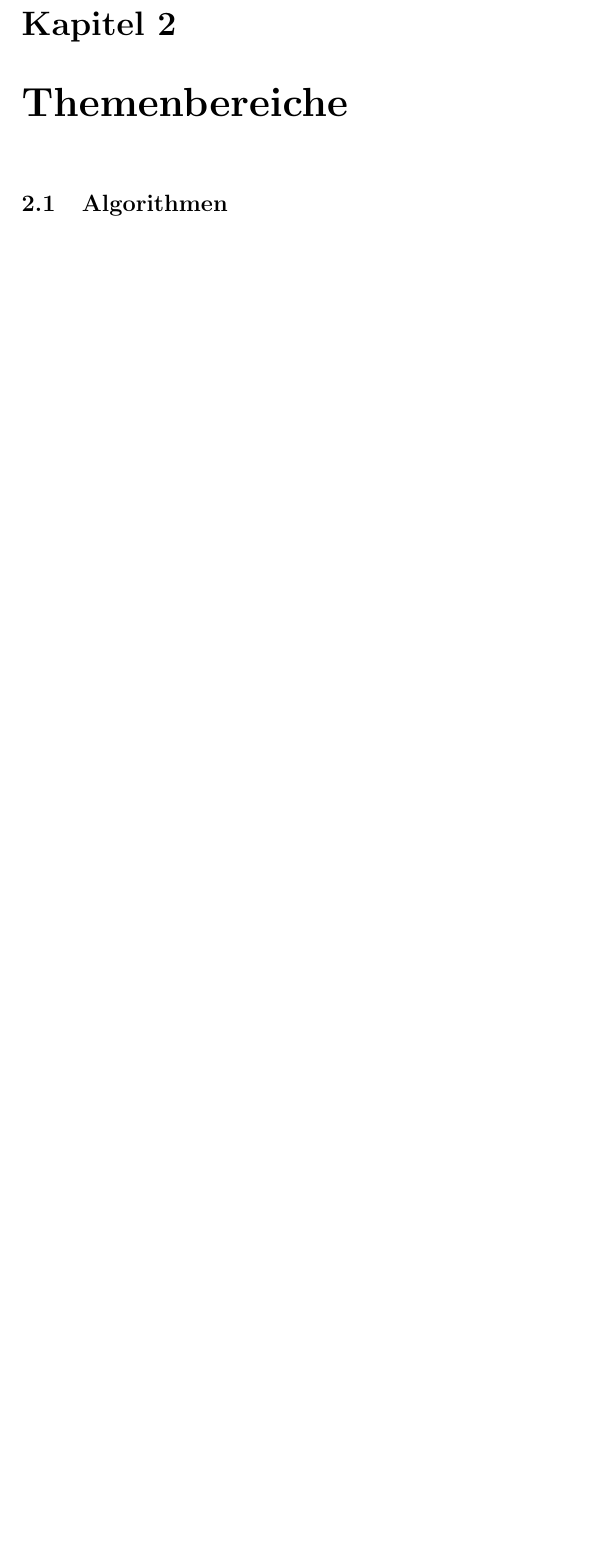
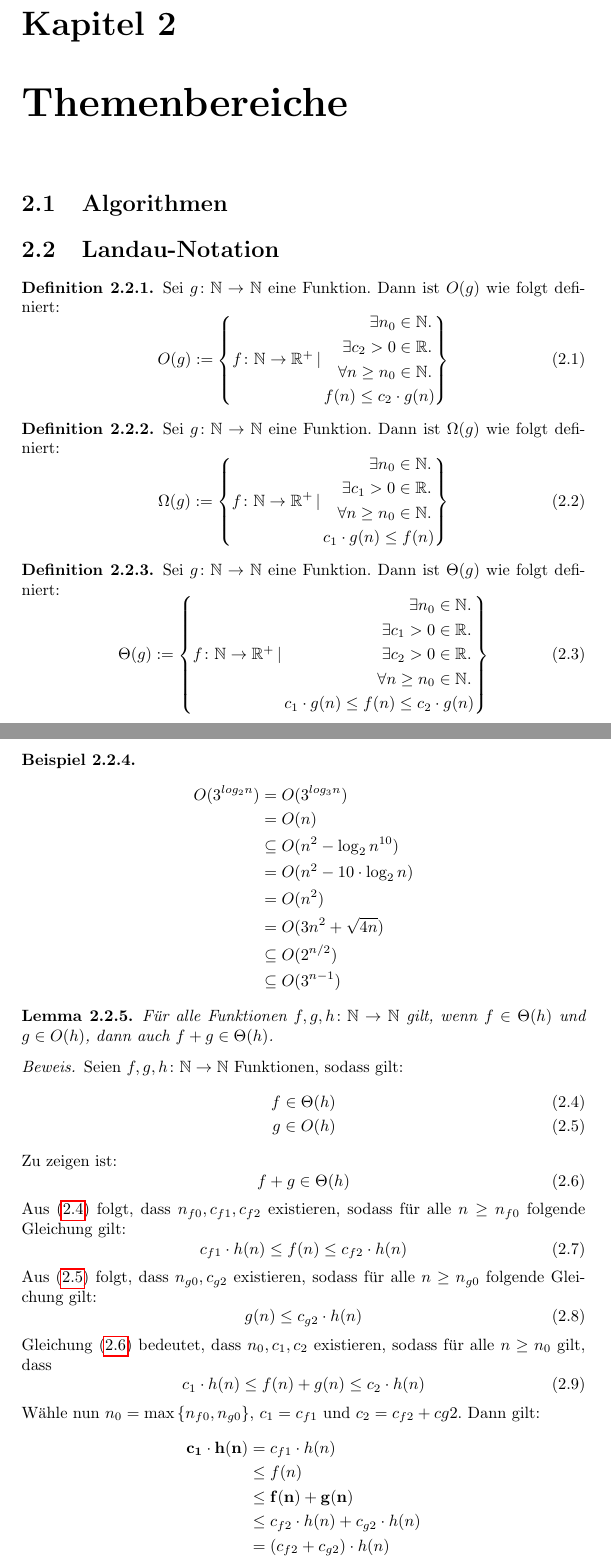
Before and after one commit to fsi-la-inf/stex-stuff, a LaTeX document (main.tex, which reads themes/aud/landau.tex): part of page 5 of 14 before the commit and two parts of pages 5 and 6 of 16 after it, the two joined at a grey line, cut so that both start at the same text, the shorter picture padded with empty space. Compiled offline with pdfLaTeX; a LaTeX package or settings file that is missing is left out.

Commit message:
some stuff about Landau

```diff
--- a/main.tex
+++ b/main.tex
@@ -27,7 +27,10 @@
 
 \usepackage{authorchapters/authorchapters}
 
+\usepackage{bussproofs}
+
 \newcommand{\Nat}{\mathbb{N}}
+\newcommand{\Reel}{\mathbb{R}}
 
 \title{Materialien zur Vorbereitung auf das 1.~Staatsexamen Informatik in Bayern}
 \author{FSI Lehramt Informatik (Erlangen)}
--- /dev/null
+++ b/themes/aud/landau.tex
@@ -0,0 +1,111 @@
+\section{Landau-Notation}
+
+\begin{definition}
+	Sei $g \colon \Nat \rightarrow \Nat$ eine Funktion. Dann ist $O(g)$
+	wie folgt definiert:
+	\begin{equation}
+		O(g) :=
+		\left\{
+			f \colon \Nat \rightarrow \Reel^+ \,|\,
+			\begin{aligned}
+				\exists n_0 \in \Nat.\, \\
+				\exists c_2 > 0 \in \Reel.\, \\
+				\forall n \geq n_0 \in \Nat.\, \\
+				f(n) \leq c_2 \cdot g(n) \\
+			\end{aligned}
+		\right\}
+	\end{equation}
+\end{definition}
+
+\begin{definition}
+	Sei $g \colon \Nat \rightarrow \Nat$ eine Funktion. Dann ist $\Omega(g)$
+	wie folgt definiert:
+	\begin{equation}
+		\Omega(g) :=
+		\left\{
+			f \colon \Nat \rightarrow \Reel^+ \,|\,
+			\begin{aligned}
+			\exists n_0 \in \Nat.\, \\
+			\exists c_1 > 0 \in \Reel.\, \\
+			\forall n \geq n_0 \in \Nat.\, \\
+			c_1 \cdot g(n) \leq f(n) \\
+			\end{aligned}
+		\right\}
+	\end{equation}
+\end{definition}
+
+\begin{definition}
+	Sei $g \colon \Nat \rightarrow \Nat$ eine Funktion. Dann ist $\Theta(g)$
+	wie folgt definiert:
+	\begin{equation}
+		\Theta(g) :=
+		\left\{
+			f \colon \Nat \rightarrow \Reel^+ \,|\,
+			\begin{aligned}
+			\exists n_0 \in \Nat.\, \\
+			\exists c_1 > 0 \in \Reel.\, \\
+			\exists c_2 > 0 \in \Reel.\, \\
+			\forall n \geq n_0 \in \Nat.\, \\
+			c_1 \cdot g(n) \leq f(n) \leq c_2 \cdot g(n) \\
+			\end{aligned}
+		\right\}
+	\end{equation}
+\end{definition}
+
+%TODO Rechenregeln
+
+\begin{example}
+	\begin{align*}
+		O(3^{log_2{n}})
+		& = O(3^{log_3{n}}) \\
+		& = O(n) \\
+		& \subseteq O(n^2 - \log_2{n^{10}}) \\
+		& = O(n^2 - 10 \cdot \log_2{n}) \\
+		& = O(n^2) \\
+		& = O(3n^2 + \sqrt{4n}) \\
+		& \subseteq O(2^{n/2}) \\
+		& \subseteq O(3^{n-1})
+	\end{align*}
+\end{example}
+
+\begin{lemma}
+	Für alle Funktionen $f,g,h \colon \Nat \rightarrow \Nat$ gilt,
+	wenn $f \in \Theta(h)$ und $g \in O(h)$, dann auch $f + g \in
+	\Theta(h)$.
+\end{lemma}
+\begin{proof}
+	Seien $f,g,h \colon \Nat \rightarrow \Nat$ Funktionen, sodass gilt:
+	\begin{align}
+		f \in \Theta(h) \label{f_theta} \\
+		g \in O(h) \label{g_O}
+	\end{align}
+	Zu zeigen ist:
+	\begin{equation}
+		f + g \in \Theta(h) \label{fg_theta}
+	\end{equation}
+	Aus \eqref{f_theta} folgt, dass $n_{f0},c_{f1},c_{f2}$ existieren,
+	sodass für alle $n \geq n_{f0}$ folgende Gleichung gilt:
+	\begin{equation}
+		c_{f1} \cdot h(n) \leq f(n) \leq c_{f2} \cdot h(n)
+	\end{equation}
+	Aus \eqref{g_O} folgt, dass $n_{g0},c_{g2}$ existieren, sodass für alle
+	$n \geq n_{g0}$ folgende Gleichung gilt:
+	\begin{equation}
+		g(n) \leq c_{g2} \cdot h(n)
+	\end{equation}
+	Gleichung \eqref{fg_theta} bedeutet, dass $n_0,c_1,c_2$ existieren,
+	sodass für alle $n \geq n_0$ gilt, dass
+	\begin{equation}
+		c_1 \cdot h(n) \leq f(n) + g(n) \leq c_2 \cdot h(n)
+	\end{equation}
+	Wähle nun $n_0 = \max{\{n_{f0},n_{g0}\}}$, $c_1 = c_{f1}$ und $c_2 = c_{f2} + c{g2}$. Dann
+	gilt:
+	\begin{align*}
+		\bf c_1 \cdot h(n)
+		& = c_{f1} \cdot h(n) \\
+		& \leq f(n) \\
+		& \leq \bf f(n) + g(n) \\
+		& \leq c_{f2} \cdot h(n) + c_{g2} \cdot h(n) \\
+		& = (c_{f2} + c_{g2}) \cdot h(n) \\
+		& = \bf c_2 \cdot h(n)
+	\end{align*}
```
Also changed, not shown: themes/aud.tex (+1 -0 lines), themes/aud/landau.tex (104 more changed lines).
